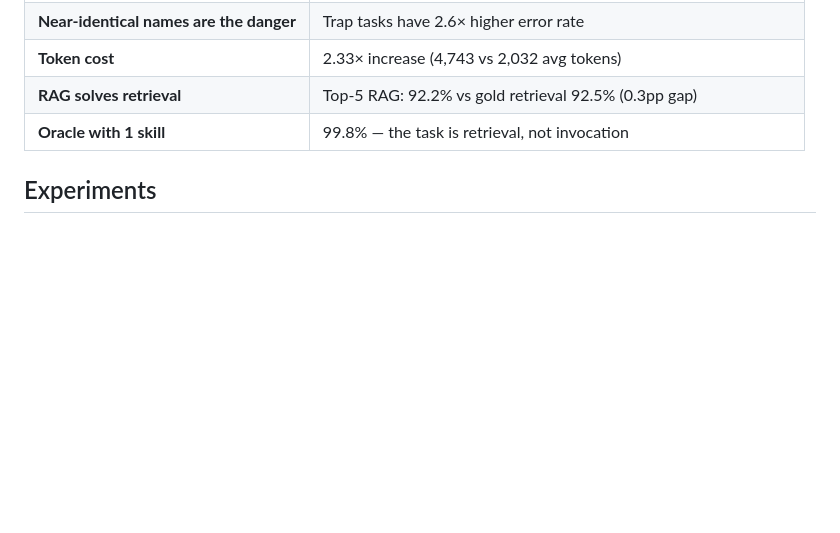
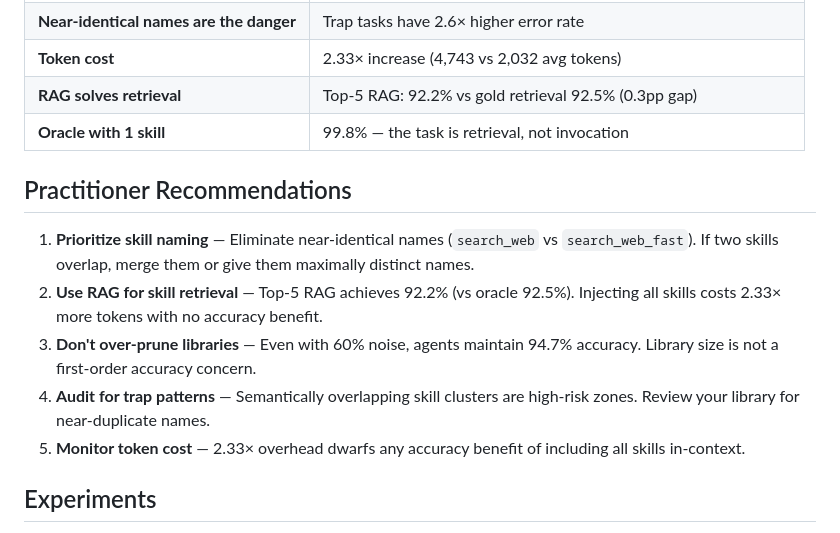
Before and after one commit to curator8888/meminterfere, a Markdown page: README.md, the part around the change. Rendered like a GitHub page; blank space fills up the shorter version.

Commit message:
README: add practitioner recommendations section

```diff
--- a/README.md
+++ b/README.md
@@ -23,6 +23,14 @@ Skill library interference (near-duplicate, stale, conflicting descriptions) doe
 | **Token cost** | 2.33× increase (4,743 vs 2,032 avg tokens) |
 | **RAG solves retrieval** | Top-5 RAG: 92.2% vs gold retrieval 92.5% (0.3pp gap) |
 | **Oracle with 1 skill** | 99.8% — the task is retrieval, not invocation |
+
+## Practitioner Recommendations
+
+1. **Prioritize skill naming** — Eliminate near-identical names (`search_web` vs `search_web_fast`). If two skills overlap, merge them or give them maximally distinct names.
+2. **Use RAG for skill retrieval** — Top-5 RAG achieves 92.2% (vs oracle 92.5%). Injecting all skills costs 2.33× more tokens with no accuracy benefit.
+3. **Don't over-prune libraries** — Even with 60% noise, agents maintain 94.7% accuracy. Library size is not a first-order accuracy concern.
+4. **Audit for trap patterns** — Semantically overlapping skill clusters are high-risk zones. Review your library for near-duplicate names.
+5. **Monitor token cost** — 2.33× overhead dwarfs any accuracy benefit of including all skills in-context.
 
 ## Experiments
 
```
